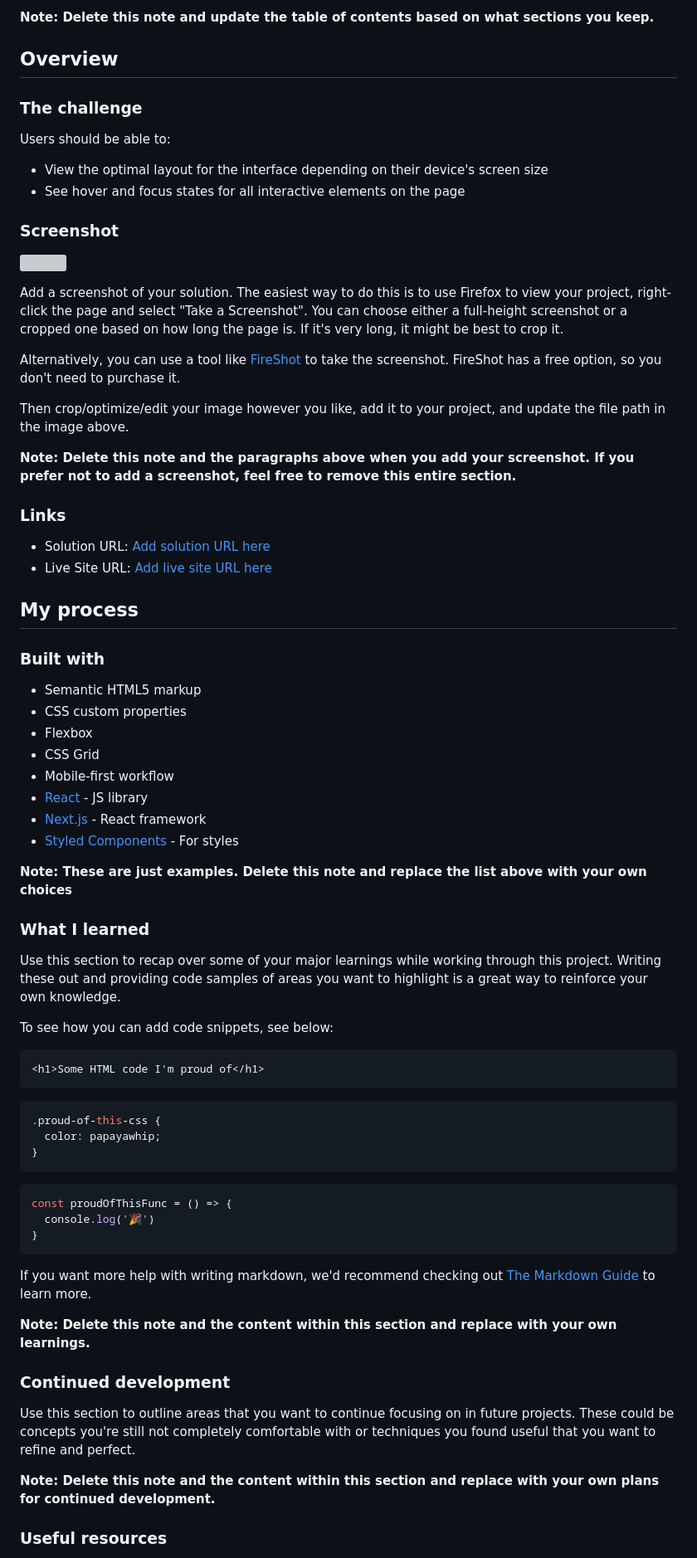
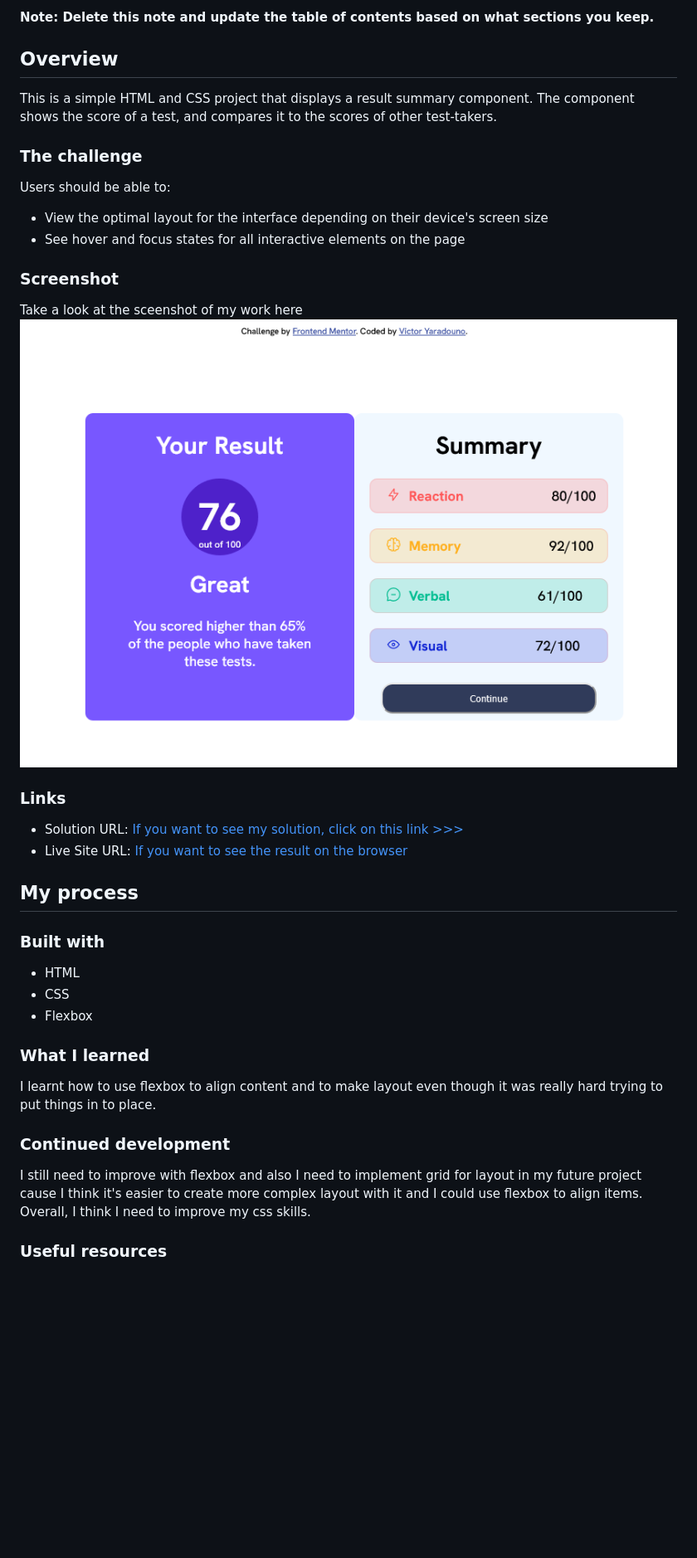
Before and after one commit to Victoryara/Result-Summary-Component, a Markdown page: README.md, the part around the change printed below. Shown: that part at 83% size. GitHub-like rendering; pictures changed too: ScreenshotProject.png (added); blank space fills up the shorter version; grey boxes are pictures that could not be loaded.

````diff
--- a/README.md
+++ b/README.md
@@ -20,6 +20,8 @@ This is a solution to the [Results summary component challenge on Frontend Mento
 
 ## Overview
 
+This is a simple HTML and CSS project that displays a result summary component. The component shows the score of a test, and compares it to the scores of other test-takers.
+
 ### The challenge
 
 Users should be able to:
@@ -29,65 +31,29 @@ Users should be able to:
 
 ### Screenshot
 
-![](./screenshot.jpg)
-
-Add a screenshot of your solution. The easiest way to do this is to use Firefox to view your project, right-click the page and select "Take a Screenshot". You can choose either a full-height screenshot or a cropped one based on how long the page is. If it's very long, it might be best to crop it.
-
-Alternatively, you can use a tool like [FireShot](https://getfireshot.com/) to take the screenshot. FireShot has a free option, so you don't need to purchase it.
-
-Then crop/optimize/edit your image however you like, add it to your project, and update the file path in the image above.
-
-**Note: Delete this note and the paragraphs above when you add your screenshot. If you prefer not to add a screenshot, feel free to remove this entire section.**
+Take a look at the sceenshot of my work here
+![](ScreenshotProject.png)
 
 ### Links
 
-- Solution URL: [Add solution URL here](https://your-solution-url.com)
-- Live Site URL: [Add live site URL here](https://your-live-site-url.com)
+- Solution URL: [If you want to see my solution, click on this link >>>](https://github.com/Victoryara/Result-Summary-Component)
+- Live Site URL: [If you want to see the result on the browser](https://victoryara.github.io/Result-Summary-Component/)
 
 ## My process
 
 ### Built with
 
-- Semantic HTML5 markup
-- CSS custom properties
+- HTML
+- CSS
 - Flexbox
-- CSS Grid
-- Mobile-first workflow
-- [React](https://reactjs.org/) - JS library
-- [Next.js](https://nextjs.org/) - React framework
-- [Styled Components](https://styled-components.com/) - For styles
-
-**Note: These are just examples. Delete this note and replace the list above with your own choices**
 
 ### What I learned
 
-Use this section to recap over some of your major learnings while working through this project. Writing these out and providing code samples of areas you want to highlight is a great way to reinforce your own knowledge.
-
-To see how you can add code snippets, see below:
-
-```html
-<h1>Some HTML code I'm proud of</h1>
-```
-```css
-.proud-of-this-css {
-  color: papayawhip;
-}
-```
-```js
-const proudOfThisFunc = () => {
-  console.log('🎉')
-}
-```
-
-If you want more help with writing markdown, we'd recommend checking out [The Markdown Guide](https://www.markdownguide.org/) to learn more.
-
-**Note: Delete this note and the content within this section and replace with your own learnings.**
+I  learnt how to use flexbox to align content and to make layout even though it was really hard trying to put things in to place.
 
 ### Continued development
 
-Use this section to outline areas that you want to continue focusing on in future projects. These could be concepts you're still not completely comfortable with or techniques you found useful that you want to refine and perfect.
-
-**Note: Delete this note and the content within this section and replace with your own plans for continued development.**
+I still need to improve with flexbox and also I need to implement grid for layout in my future project cause I think it's easier to create more complex layout with it and I could use flexbox to align items. Overall, I think I need to improve my css skills.
 
 ### Useful resources
 
````
Also changed, not shown: other parts of README.md (+6 -11 lines), 1 other file.
